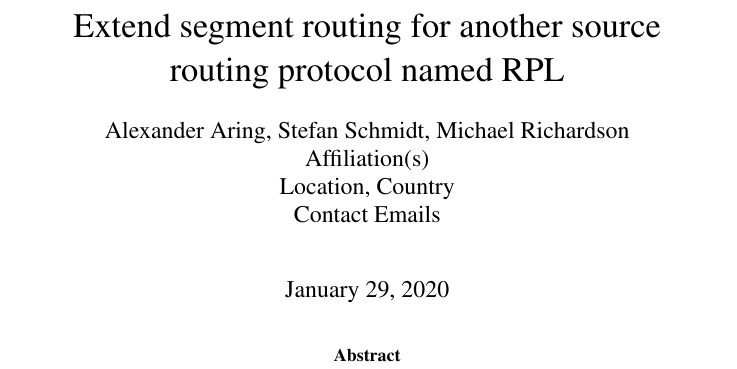
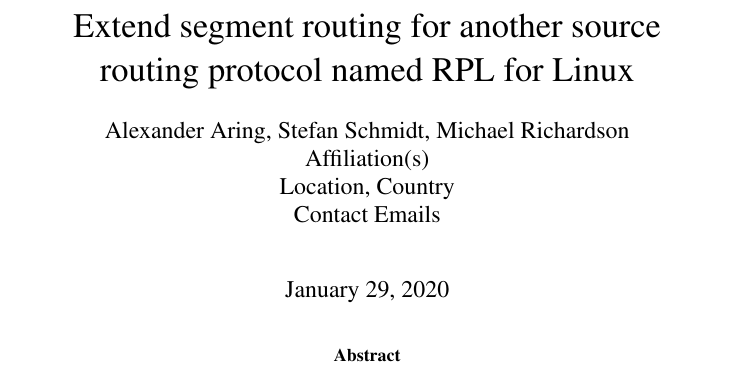
Before and after one commit to linux-wpan/wpan-misc, a LaTeX paper (conferences/netdev_0x14/paper/isea.tex): part of page 1 of 6, cut so that both start at the same text. Compiled offline with pdfLaTeX; a LaTeX package or settings file that is missing is left out.

Commit message:
netdev_0x14: make title clear it's for Linux

```diff
--- a/conferences/netdev_0x14/paper/isea.tex
+++ b/conferences/netdev_0x14/paper/isea.tex
@@ -9,11 +9,11 @@
 \usepackage{courier}
 \usepackage[numbers]{natbib}
 \pdfinfo{
-/Title Extend segment routing for another source routing protocol named RPL
+/Title Extend segment routing for another source routing protocol named RPL for Linux
 /Author Alexander Aring, Stefan Schmidt, Michael Richardson}
 % The file isea.sty is the style file for ISEA 2015 proceedings.
 %
-\title{Extend segment routing for another source routing protocol named RPL}
+\title{Extend segment routing for another source routing protocol named RPL for Linux}
 \author{Alexander Aring, Stefan Schmidt, Michael Richardson\\
 Affiliation(s)\\
 Location, Country\\
```
